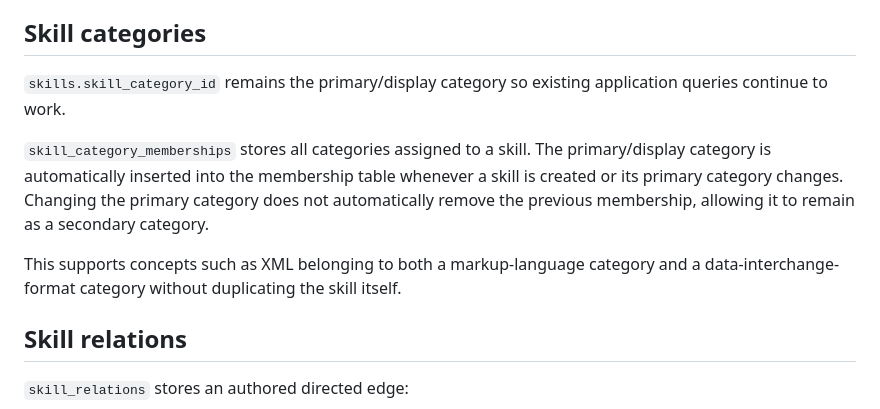
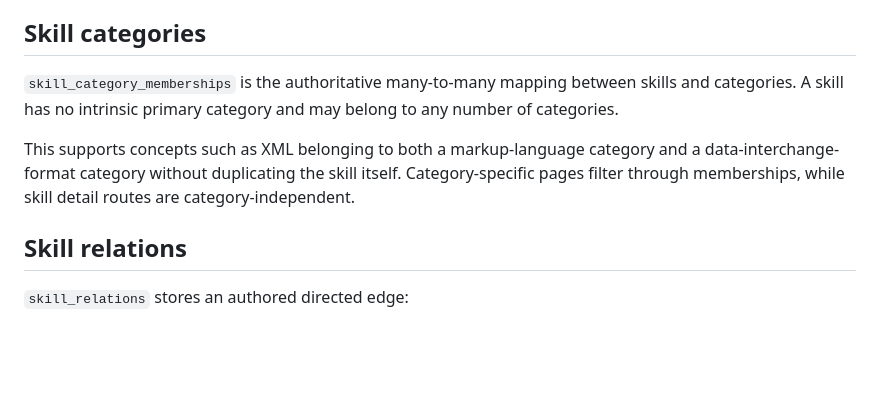
Before and after one commit to vbeffa/jobvana, a Markdown page: docs/taxonomy.md, the part around the change. GitHub-like rendering; blank space fills up the shorter version.

Commit message:
Document category-independent skills

```diff
--- a/docs/taxonomy.md
+++ b/docs/taxonomy.md
@@ -26,11 +26,9 @@ Internal taxonomy-only relationships may still cascade where deleting a parent c
 
 ## Skill categories
 
-`skills.skill_category_id` remains the primary/display category so existing application queries continue to work.
+`skill_category_memberships` is the authoritative many-to-many mapping between skills and categories. A skill has no intrinsic primary category and may belong to any number of categories.
 
-`skill_category_memberships` stores all categories assigned to a skill. The primary/display category is automatically inserted into the membership table whenever a skill is created or its primary category changes. Changing the primary category does not automatically remove the previous membership, allowing it to remain as a secondary category.
-
-This supports concepts such as XML belonging to both a markup-language category and a data-interchange-format category without duplicating the skill itself.
+This supports concepts such as XML belonging to both a markup-language category and a data-interchange-format category without duplicating the skill itself. Category-specific pages filter through memberships, while skill detail routes are category-independent.
 
 ## Skill relations
 
```
